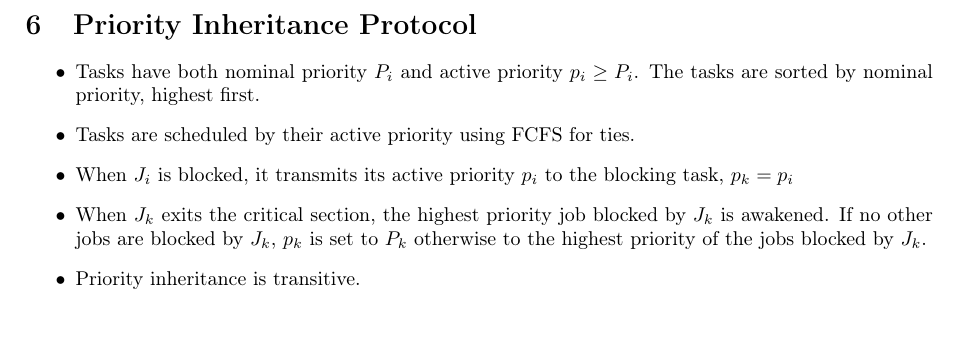
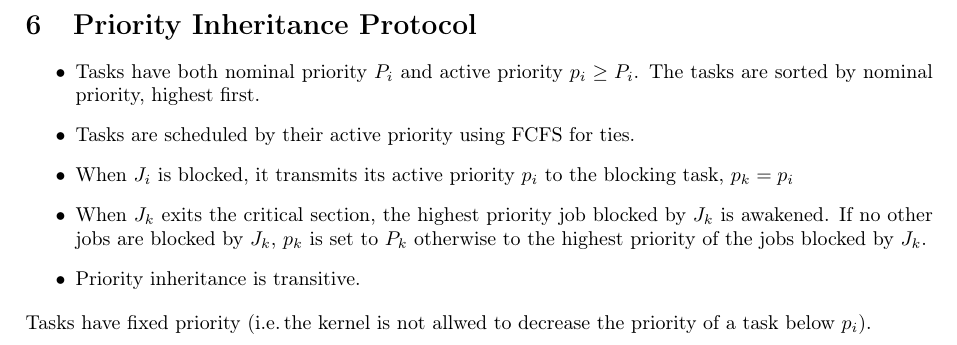
Before and after one commit to ntruessel/eth-summaries, a LaTeX document (embedded systems/es.tex, which reads embedded systems/sections/priority_inheritance.tex): part of page 8 of 16, cut so that both start at the same text. Compiled offline with pdfLaTeX.

Commit message:
Describe fixed priority

```diff
--- a/embedded systems/sections/priority_inheritance.tex
+++ b/embedded systems/sections/priority_inheritance.tex
@@ -11,3 +11,6 @@
 		blocked by $J_k$.
 	\item Priority inheritance is transitive.
 \end{itemize}
+
+Tasks have fixed priority (i.e.\,the kernel is not allwed to decrease the
+priority of a task below $p_i$).
```
Also changed, not shown: embedded systems/es.pdf.
